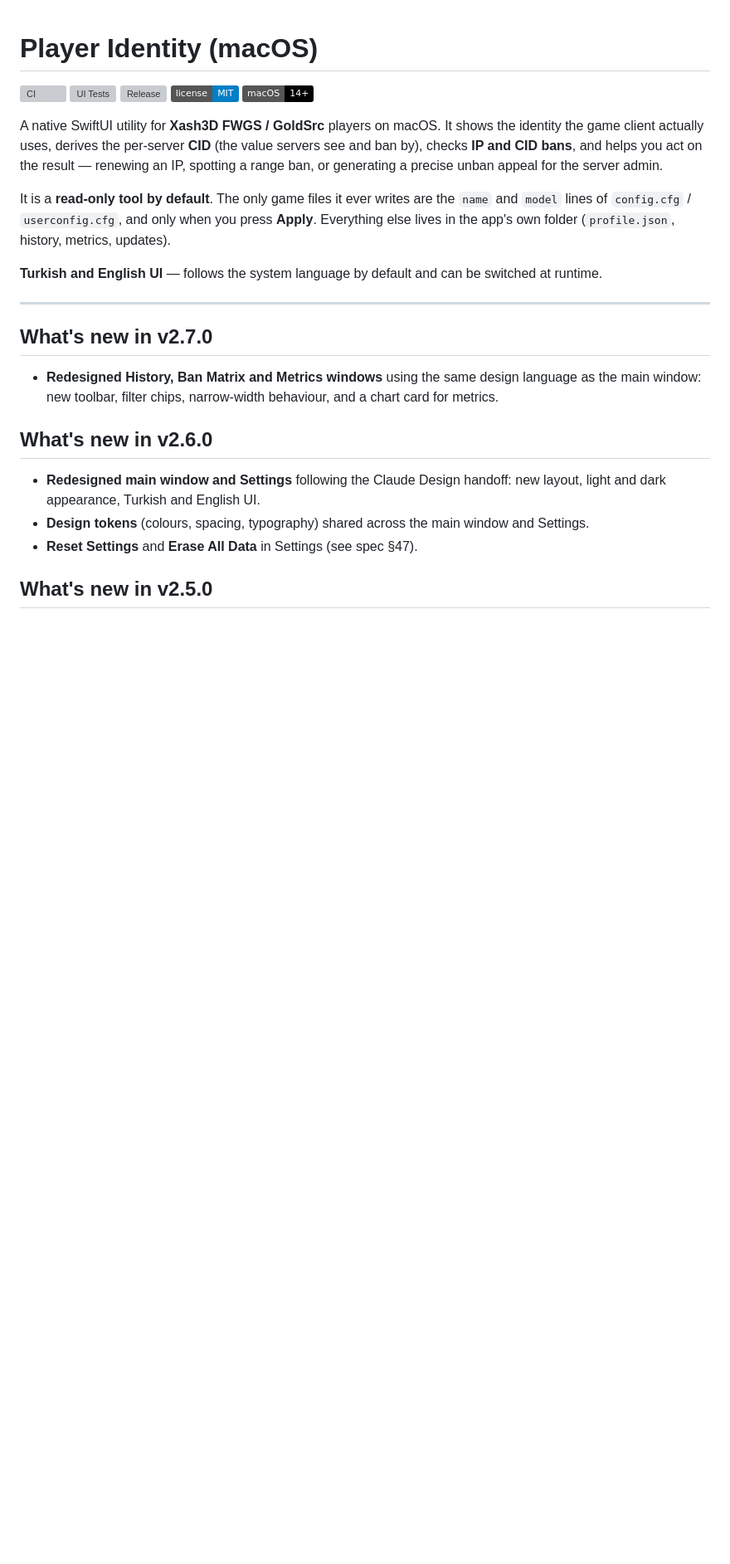
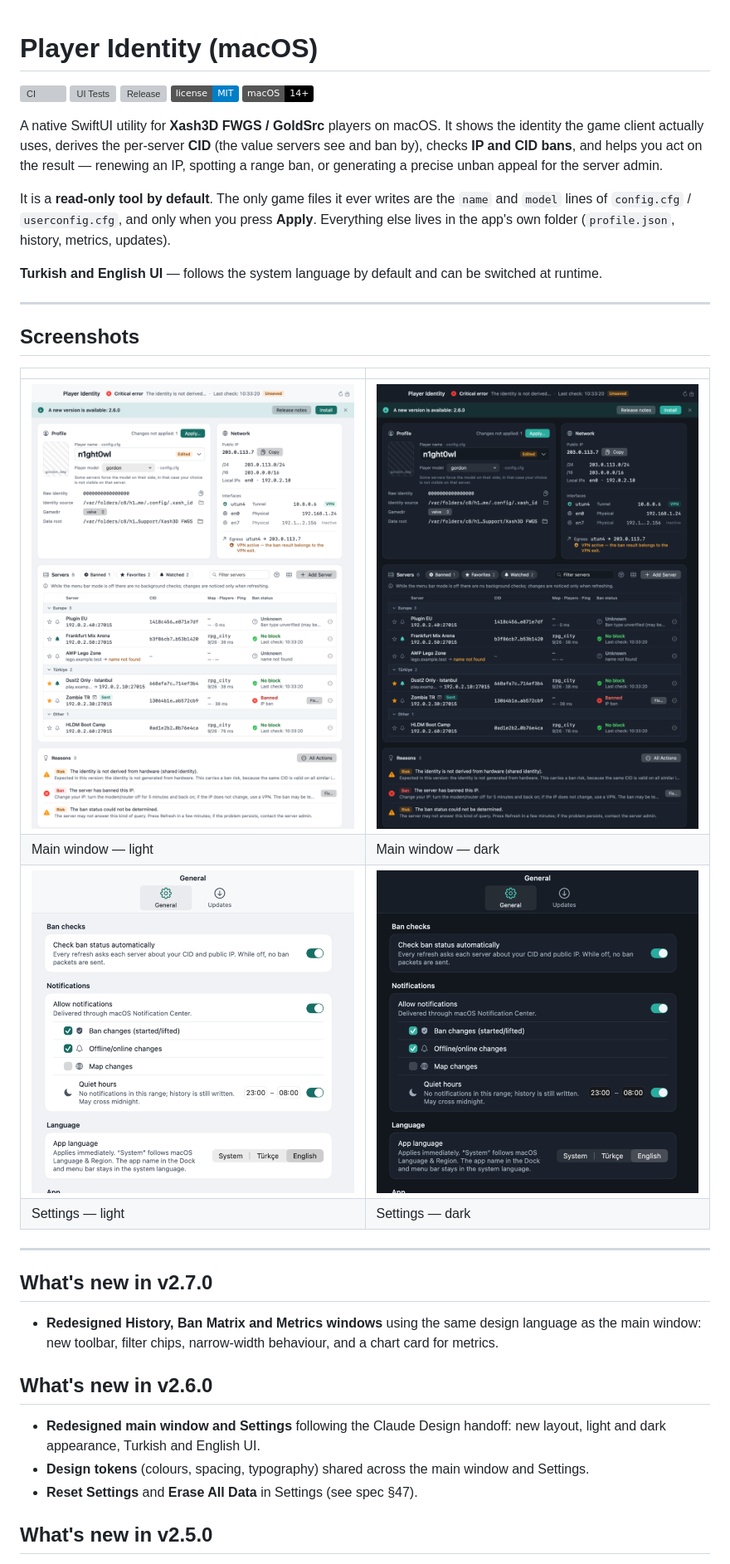
Before and after one commit to ercanatay/player-identity, a Markdown page: README.md, the part around one of its changes. Shown at 83% size. GitHub-like rendering; pictures changed too: docs/screenshots/main-dark.png (added), docs/screenshots/main-light.png (added), docs/screenshots/settings-general-dark.png (added); badges without logos; blank space fills up the shorter version; grey boxes are pictures that could not be loaded.

```diff
--- a/README.md
+++ b/README.md
@@ -19,6 +19,17 @@ folder (`profile.json`, history, metrics, updates).
 
 ---
 
+## Screenshots
+
+| | |
+|---|---|
+| ![Main window — light](docs/screenshots/main-light.png) | ![Main window — dark](docs/screenshots/main-dark.png) |
+| Main window — light | Main window — dark |
+| ![Settings — light](docs/screenshots/settings-general-light.png) | ![Settings — dark](docs/screenshots/settings-general-dark.png) |
+| Settings — light | Settings — dark |
+
+---
+
 ## What's new in v2.7.0
 
 - **Redesigned History, Ban Matrix and Metrics windows** using the same design language as the main window: new toolbar, filter chips, narrow-width behaviour, and a chart card for metrics.
```
Also changed, not shown: other parts of README.md (+4 -0 lines), 2 other files.
